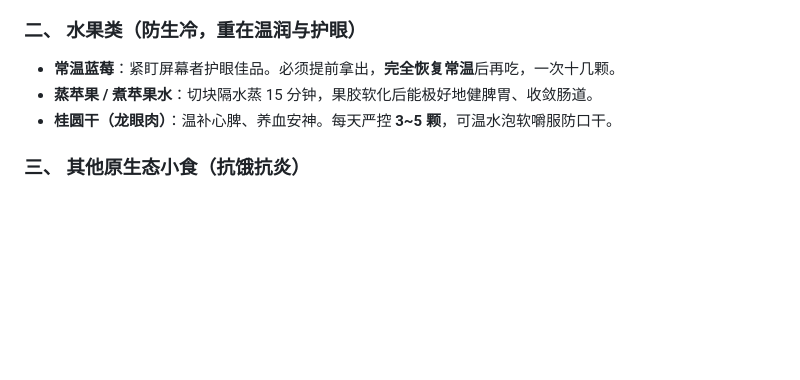
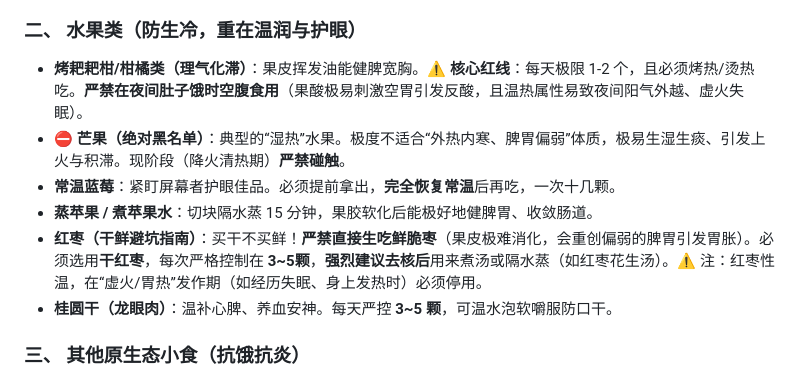
Before and after one commit to wenziyangday/leetCode, a Markdown page: personal/README.md, the part around one of its changes. Rendered like a GitHub page; blank space fills up the shorter version.

```diff
--- a/personal/README.md
+++ b/personal/README.md
@@ -72,8 +72,11 @@
 - **黑芝麻丸（可选平替）**：补肝肾益精血。必须选无糖九蒸九晒的，因略微滋腻，每天最多1丸，且需嚼至极碎再咽下防积食。
 
 ### 二、 水果类（防生冷，重在温润与护眼）
+- **烤耙耙柑/柑橘类（理气化滞）**：果皮挥发油能健脾宽胸。**⚠️ 核心红线**：每天极限 1-2 个，且必须烤热/烫热吃。**严禁在夜间肚子饿时空腹食用**（果酸极易刺激空胃引发反酸，且温热属性易致夜间阳气外越、虚火失眠）。
+- **⛔ 芒果（绝对黑名单）**：典型的“湿热”水果。极度不适合“外热内寒、脾胃偏弱”体质，极易生湿生痰、引发上火与积滞。现阶段（降火清热期）**严禁碰触**。
 - **常温蓝莓**：紧盯屏幕者护眼佳品。必须提前拿出，**完全恢复常温**后再吃，一次十几颗。
 - **蒸苹果 / 煮苹果水**：切块隔水蒸 15 分钟，果胶软化后能极好地健脾胃、收敛肠道。
+- **红枣（干鲜避坑指南）**：买干不买鲜！**严禁直接生吃鲜脆枣**（果皮极难消化，会重创偏弱的脾胃引发胃胀）。必须选用**干红枣**，每次严格控制在 **3~5颗**，**强烈建议去核后**用来煮汤或隔水蒸（如红枣花生汤）。⚠️ 注：红枣性温，在“虚火/胃热”发作期（如经历失眠、身上发热时）必须停用。
 - **桂圆干（龙眼肉）**：温补心脾、养血安神。每天严控 **3~5 颗**，可温水泡软嚼服防口干。
 
 ### 三、 其他原生态小食（抗饿抗炎）
```
Also changed, not shown: other parts of personal/README.md (+33 -0 lines).
